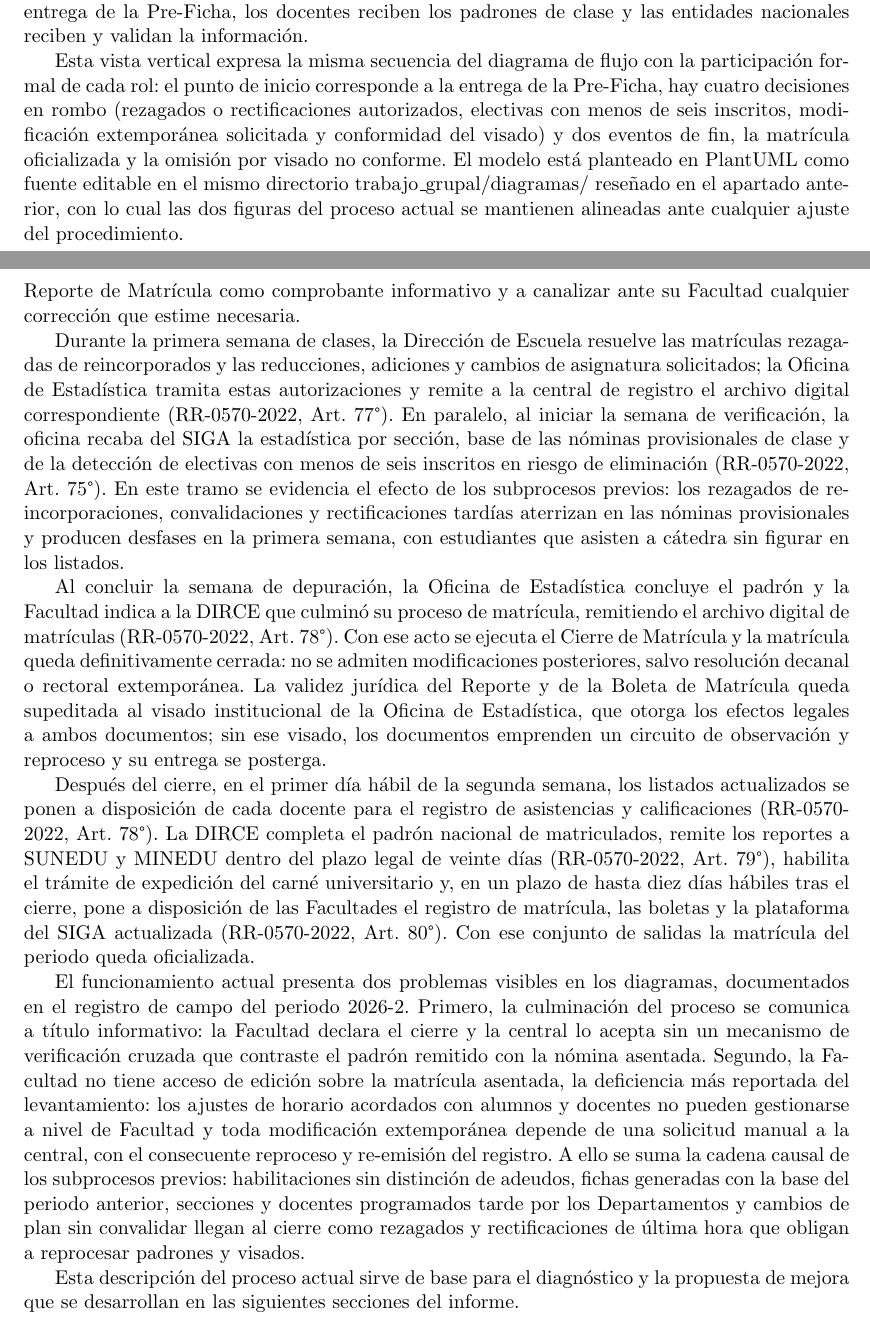
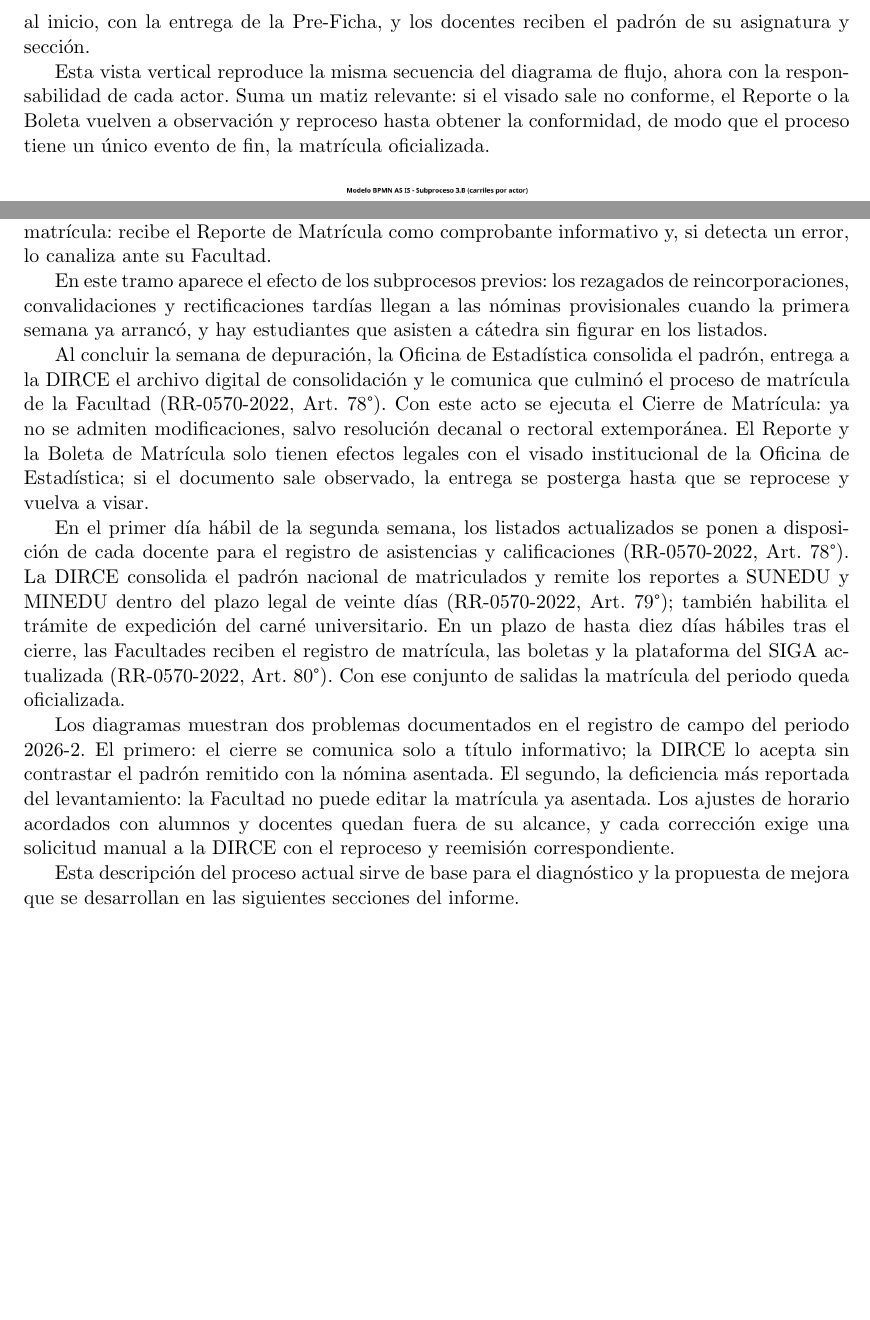
Before and after one commit to AldoLunaBueno/cc0f6_topicos_procesos_grupo, a LaTeX document (trabajo_grupal/main.tex, which reads trabajo_grupal/sections/05_proceso_asis/02_modelo_bpmn/bpmn_subproceso_3b.tex, trabajo_grupal/sections/05_proceso_asis/03_explicacion/explicacion_subproceso_3b.tex): two parts of pages 47 and 49 of 50 before the commit and two parts of pages 47 and 48 of 49 after it, joined at a grey line, cut so that both start at the same text, the shorter picture padded with empty space. Compiled offline with pdfLaTeX.

Commit message:
fix: revision profunda del modelo as is del subproceso 3B

```diff
--- a/trabajo_grupal/sections/05_proceso_asis/02_modelo_bpmn/bpmn_subproceso_3b.tex
+++ b/trabajo_grupal/sections/05_proceso_asis/02_modelo_bpmn/bpmn_subproceso_3b.tex
@@ -1,8 +1,8 @@
 \subsubsection{Subproceso 3.B: Confirmaci\'on y Registro Oficial}
 
-El modelo BPMN vertical del Subproceso 3.B organiza el proceso actual en cinco carriles por actor, de acuerdo con la caracterizaci\'on presentada en la secci\'on 3: el Estudiante Regular, la Oficina de Estad\'istica de la Facultad, la Direcci\'on de Registro Central y Estad\'istica (DIRCE) como central de registro, los Docentes de Asignatura y los organismos nacionales SUNEDU y MINEDU. La Oficina de Estad\'istica concentra el tramo operativo del cierre: registra las autorizaciones de la primera semana, recaba la estad\'istica por secci\'on, comunica la culminaci\'on del proceso y env\'ia el archivo digital de matr\'iculas, tramita las modificaciones extempor\'aneas ante la central, visa el Reporte y la Boleta y prepara los padrones de los docentes. La DIRCE lleva el registro de la matr\'icula en el SIGA, procesa las solicitudes y actualiza el registro cuando resuelve una modificaci\'on extempor\'anea, entrega a las Facultades el registro con las Boletas y remite el padr\'on nacional de matriculados; el estudiante planta el inicio del tr\'amite con la entrega de la Pre-Ficha, los docentes reciben los padrones de clase y las entidades nacionales reciben y validan la informaci\'on.
+El modelo BPMN del Subproceso 3.B distribuye el proceso actual en cinco carriles, los mismos actores de la secci\'on 3: el Estudiante Regular, la Oficina de Estad\'istica de la Facultad, la Direcci\'on de Registro Central y Estad\'istica (DIRCE), los Docentes de Asignatura y los organismos nacionales SUNEDU y MINEDU. La Oficina de Estad\'istica concentra la parte operativa del cierre: inscribe las autorizaciones de la primera semana, recaba la estad\'istica por secci\'on, comunica el cierre con el archivo digital de consolidaci\'on, visa el Reporte y la Boleta y prepara los padrones de clase. La DIRCE registra la matr\'icula en el SIGA, resuelve las modificaciones extempor\'aneas, genera los documentos oficiales, remite el padr\'on nacional a SUNEDU y MINEDU y entrega al final el registro actualizado a las Facultades. El estudiante solo interviene al inicio, con la entrega de la Pre-Ficha, y los docentes reciben el padr\'on de su asignatura y secci\'on.
 
-Esta vista vertical expresa la misma secuencia del diagrama de flujo con la participaci\'on formal de cada rol: el punto de inicio corresponde a la entrega de la Pre-Ficha, hay cuatro decisiones en rombo (rezagados o rectificaciones autorizados, electivas con menos de seis inscritos, modificaci\'on extempor\'anea solicitada y conformidad del visado) y dos eventos de fin, la matr\'icula oficializada y la omisi\'on por visado no conforme. El modelo est\'a planteado en PlantUML como fuente editable en el mismo directorio trabajo\_grupal/diagramas/ rese\~nado en el apartado anterior, con lo cual las dos figuras del proceso actual se mantienen alineadas ante cualquier ajuste del procedimiento.
+Esta vista vertical reproduce la misma secuencia del diagrama de flujo, ahora con la responsabilidad de cada actor. Suma un matiz relevante: si el visado sale no conforme, el Reporte o la Boleta vuelven a observaci\'on y reproceso hasta obtener la conformidad, de modo que el proceso tiene un \'unico evento de fin, la matr\'icula oficializada.
 
 \begin{figure}[H]
     \centering
--- a/trabajo_grupal/sections/05_proceso_asis/03_explicacion/explicacion_subproceso_3b.tex
+++ b/trabajo_grupal/sections/05_proceso_asis/03_explicacion/explicacion_subproceso_3b.tex
@@ -1,13 +1,13 @@
 \subsubsection{Subproceso 3.B: Confirmaci\'on y Registro Oficial}
 
-El procedimiento del subproceso se activa cuando el Subproceso 3.A emite la Pre-Ficha Aprobada o Subsanada. Recibida la ficha en el sistema, la plataforma bloquea la fase de edici\'on del estudiante y el registro pasa a ejecutarse en el eje Facultad-SIGA-central de registro: la Oficina de Estad\'istica de cada Facultad conduce la depuraci\'on y el visado, y la Direcci\'on de Registro Central y Estad\'istica (DIRCE), dependencia central que custodia la base de datos del SIGA, asienta la carga acad\'emica con car\'acter definitivo por la aprobaci\'on autom\'atica del procedimiento (TUPA PA5400954D, RR-3698-2024). Desde ese momento el estudiante ya no dispone de acceso de edici\'on sobre su propia matr\'icula: su implicaci\'on se limita a recibir el Reporte de Matr\'icula como comprobante informativo y a canalizar ante su Facultad cualquier correcci\'on que estime necesaria.
+El procedimiento se activa cuando el Subproceso 3.A emite la Pre-Ficha Aprobada o Subsanada: la plataforma bloquea la fase de edici\'on del estudiante y, por la aprobaci\'on autom\'atica del tr\'amite (TUPA PA5400954D, RR-3698-2024), asienta la carga acad\'emica con car\'acter definitivo en la base de datos del SIGA. Desde ese momento el registro se reparte entre dos oficinas: la Oficina de Estad\'istica de cada Facultad conduce la depuraci\'on y el visado; la Direcci\'on de Registro Central y Estad\'istica (DIRCE), dependencia central que custodia la base del SIGA, mantiene el registro oficial. El estudiante ya no dispone de acceso de edici\'on sobre su propia matr\'icula: recibe el Reporte de Matr\'icula como comprobante informativo y, si detecta un error, lo canaliza ante su Facultad.
 
-Durante la primera semana de clases, la Direcci\'on de Escuela resuelve las matr\'iculas rezagadas de reincorporados y las reducciones, adiciones y cambios de asignatura solicitados; la Oficina de Estad\'istica tramita estas autorizaciones y remite a la central de registro el archivo digital correspondiente (RR-0570-2022, Art. 77\textdegree{}). En paralelo, al iniciar la semana de verificaci\'on, la oficina recaba del SIGA la estad\'istica por secci\'on, base de las n\'ominas provisionales de clase y de la detecci\'on de electivas con menos de seis inscritos en riesgo de eliminaci\'on (RR-0570-2022, Art. 75\textdegree{}). En este tramo se evidencia el efecto de los subprocesos previos: los rezagados de reincorporaciones, convalidaciones y rectificaciones tard\'ias aterrizan en las n\'ominas provisionales y producen desfases en la primera semana, con estudiantes que asisten a c\'atedra sin figurar en los listados.
+En este tramo aparece el efecto de los subprocesos previos: los rezagados de reincorporaciones, convalidaciones y rectificaciones tard\'ias llegan a las n\'ominas provisionales cuando la primera semana ya arranc\'o, y hay estudiantes que asisten a c\'atedra sin figurar en los listados.
 
-Al concluir la semana de depuraci\'on, la Oficina de Estad\'istica concluye el padr\'on y la Facultad indica a la DIRCE que culmin\'o su proceso de matr\'icula, remitiendo el archivo digital de matr\'iculas (RR-0570-2022, Art. 78\textdegree{}). Con ese acto se ejecuta el Cierre de Matr\'icula y la matr\'icula queda definitivamente cerrada: no se admiten modificaciones posteriores, salvo resoluci\'on decanal o rectoral extempor\'anea. La validez jur\'idica del Reporte y de la Boleta de Matr\'icula queda supeditada al visado institucional de la Oficina de Estad\'istica, que otorga los efectos legales a ambos documentos; sin ese visado, los documentos emprenden un circuito de observaci\'on y reproceso y su entrega se posterga.
+Al concluir la semana de depuraci\'on, la Oficina de Estad\'istica consolida el padr\'on, entrega a la DIRCE el archivo digital de consolidaci\'on y le comunica que culmin\'o el proceso de matr\'icula de la Facultad (RR-0570-2022, Art. 78\textdegree{}). Con este acto se ejecuta el Cierre de Matr\'icula: ya no se admiten modificaciones, salvo resoluci\'on decanal o rectoral extempor\'anea. El Reporte y la Boleta de Matr\'icula solo tienen efectos legales con el visado institucional de la Oficina de Estad\'istica; si el documento sale observado, la entrega se posterga hasta que se reprocese y vuelva a visar.
 
-Despu\'es del cierre, en el primer d\'ia h\'abil de la segunda semana, los listados actualizados se ponen a disposici\'on de cada docente para el registro de asistencias y calificaciones (RR-0570-2022, Art. 78\textdegree{}). La DIRCE completa el padr\'on nacional de matriculados, remite los reportes a SUNEDU y MINEDU dentro del plazo legal de veinte d\'ias (RR-0570-2022, Art. 79\textdegree{}), habilita el tr\'amite de expedici\'on del carn\'e universitario y, en un plazo de hasta diez d\'ias h\'abiles tras el cierre, pone a disposici\'on de las Facultades el registro de matr\'icula, las boletas y la plataforma del SIGA actualizada (RR-0570-2022, Art. 80\textdegree{}). Con ese conjunto de salidas la matr\'icula del periodo queda oficializada.
+En el primer d\'ia h\'abil de la segunda semana, los listados actualizados se ponen a disposici\'on de cada docente para el registro de asistencias y calificaciones (RR-0570-2022, Art. 78\textdegree{}). La DIRCE consolida el padr\'on nacional de matriculados y remite los reportes a SUNEDU y MINEDU dentro del plazo legal de veinte d\'ias (RR-0570-2022, Art. 79\textdegree{}); tambi\'en habilita el tr\'amite de expedici\'on del carn\'e universitario. En un plazo de hasta diez d\'ias h\'abiles tras el cierre, las Facultades reciben el registro de matr\'icula, las boletas y la plataforma del SIGA actualizada (RR-0570-2022, Art. 80\textdegree{}). Con ese conjunto de salidas la matr\'icula del periodo queda oficializada.
 
-El funcionamiento actual presenta dos problemas visibles en los diagramas, documentados en el registro de campo del periodo 2026-2. Primero, la culminaci\'on del proceso se comunica a t\'itulo informativo: la Facultad declara el cierre y la central lo acepta sin un mecanismo de verificaci\'on cruzada que contraste el padr\'on remitido con la n\'omina asentada. Segundo, la Facultad no tiene acceso de edici\'on sobre la matr\'icula asentada, la deficiencia m\'as reportada del levantamiento: los ajustes de horario acordados con alumnos y docentes no pueden gestionarse a nivel de Facultad y toda modificaci\'on extempor\'anea depende de una solicitud manual a la central, con el consecuente reproceso y re-emisi\'on del registro. A ello se suma la cadena causal de los subprocesos previos: habilitaciones sin distinci\'on de adeudos, fichas generadas con la base del periodo anterior, secciones y docentes programados tarde por los Departamentos y cambios de plan sin convalidar llegan al cierre como rezagados y rectificaciones de \'ultima hora que obligan a reprocesar padrones y visados.
+Los diagramas muestran dos problemas documentados en el registro de campo del periodo 2026-2. El primero: el cierre se comunica solo a t\'itulo informativo; la DIRCE lo acepta sin contrastar el padr\'on remitido con la n\'omina asentada. El segundo, la deficiencia m\'as reportada del levantamiento: la Facultad no puede editar la matr\'icula ya asentada. Los ajustes de horario acordados con alumnos y docentes quedan fuera de su alcance, y cada correcci\'on exige una solicitud manual a la DIRCE con el reproceso y reemisi\'on correspondiente.
 
 Esta descripci\'on del proceso actual sirve de base para el diagn\'ostico y la propuesta de mejora que se desarrollan en las siguientes secciones del informe.
```
Also changed, not shown: trabajo_grupal/sections/05_proceso_asis.tex (+1 -1 lines), trabajo_grupal/sections/05_proceso_asis/01_diagrama_flujo/diagrama_flujo_subproceso_3b.tex (+4 -4 lines), trabajo_grupal/images/asis_subproceso_3b_bpmn.png, trabajo_grupal/images/asis_subproceso_3b_flujo.png, 2 other files.
